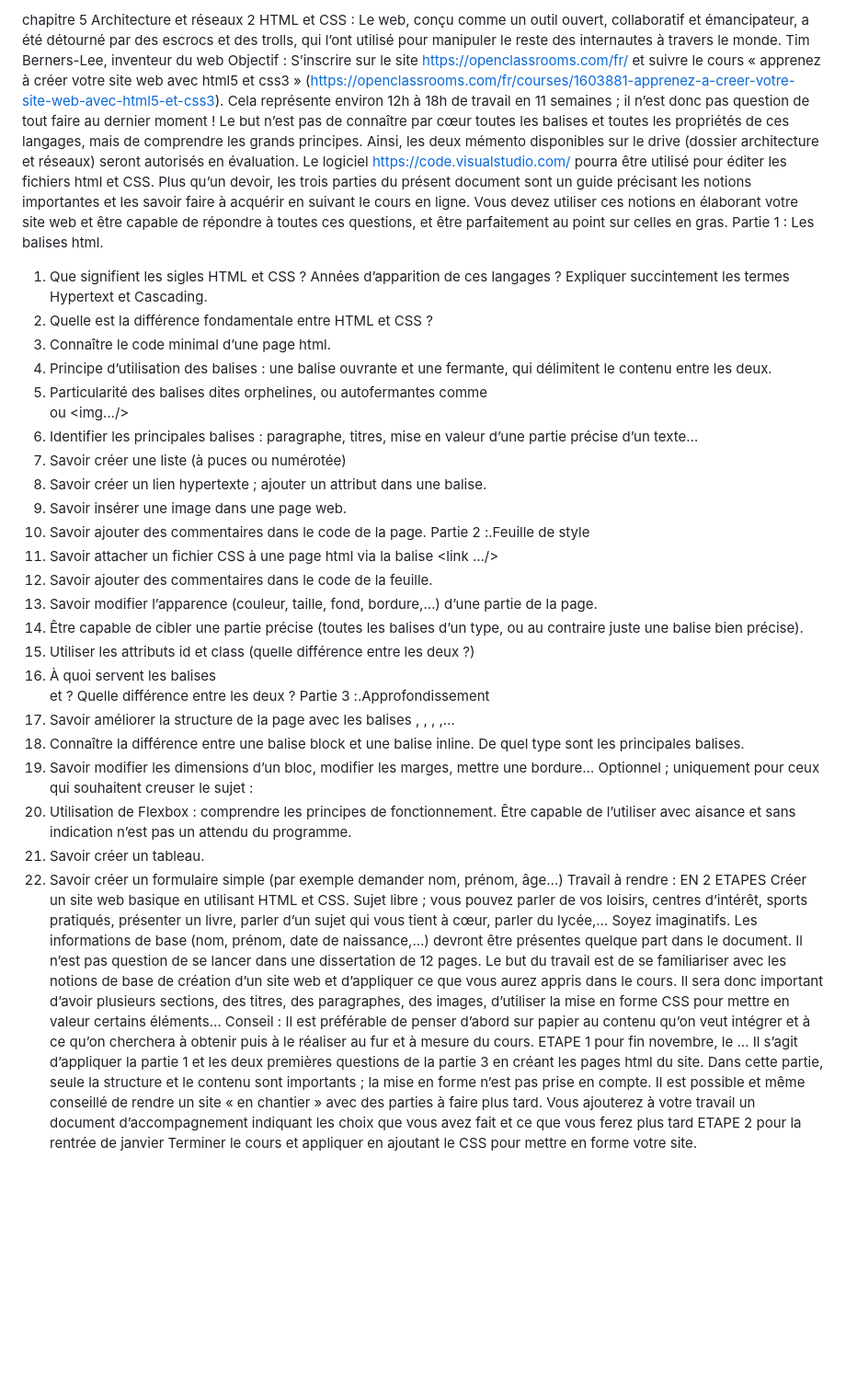
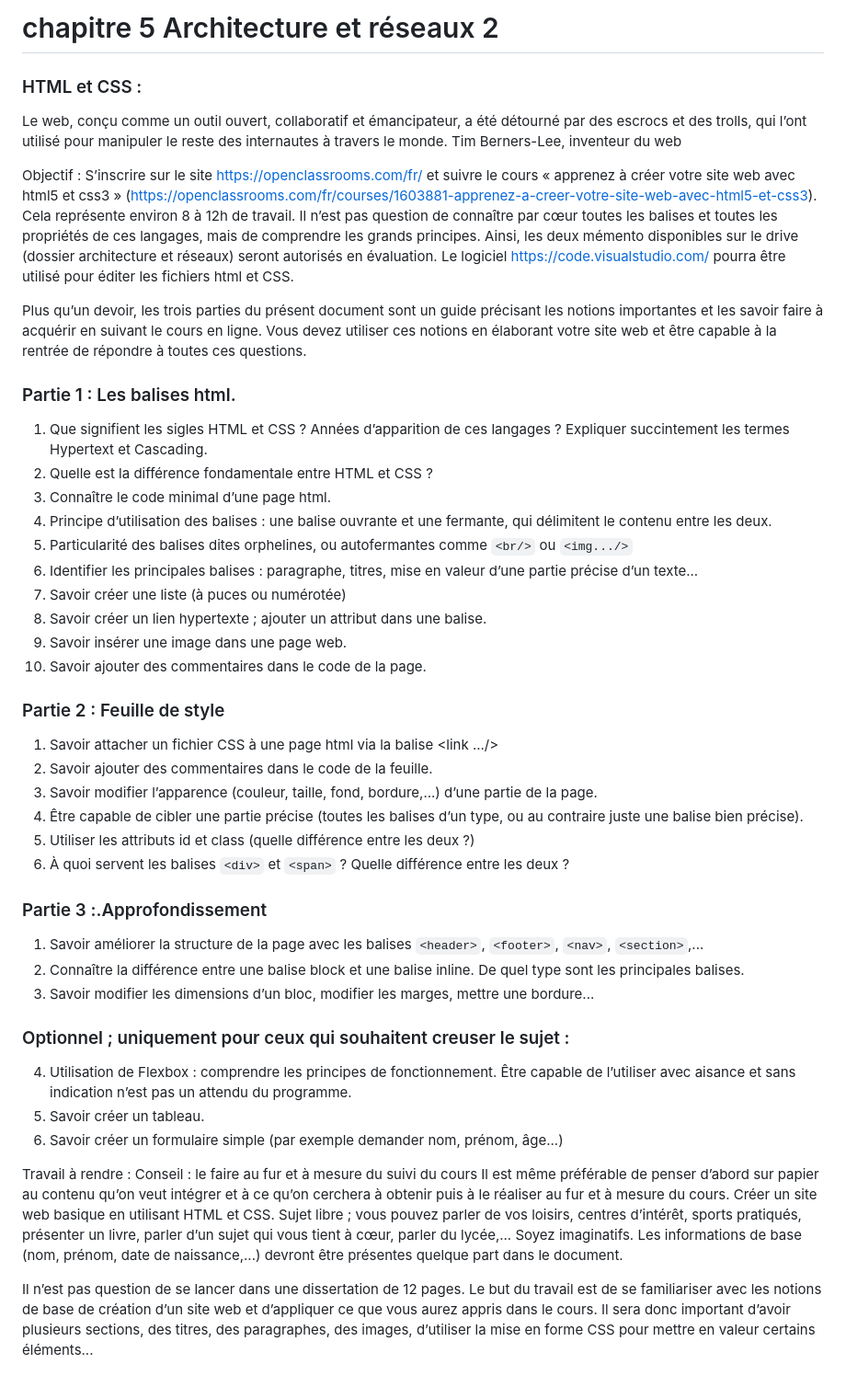
Before and after one commit to Noe306/NSI-projet-site, a Markdown page: sujet.md, the part around the change. Shown at 92% size. Rendered like a GitHub page; blank space fills up the shorter version.

```diff
--- a/sujet.md
+++ b/sujet.md
@@ -1,63 +1,64 @@
-chapitre 5 Architecture et réseaux 2
-HTML et CSS :
+# chapitre 5 Architecture et réseaux 2
+
+### HTML et CSS :
+
 Le web, conçu comme un outil ouvert, collaboratif et émancipateur, a été détourné par des escrocs et des trolls, qui
 l’ont utilisé pour manipuler le reste des internautes à travers le monde. Tim Berners-Lee, inventeur du web
+
 Objectif :
 S’inscrire sur le site https://openclassrooms.com/fr/ et suivre le cours « apprenez à créer votre site web avec html5 et
 css3 » (https://openclassrooms.com/fr/courses/1603881-apprenez-a-creer-votre-site-web-avec-html5-et-css3).
-Cela représente environ 12h à 18h de travail en 11 semaines ; il n’est donc pas question de tout faire au dernier
-moment !
-Le but n’est pas de connaître par cœur toutes les balises et toutes les propriétés de ces langages, mais de comprendre
-les grands principes. Ainsi, les deux mémento disponibles sur le drive (dossier architecture et réseaux) seront
-autorisés en évaluation.
+Cela représente environ 8 à 12h de travail. Il n’est pas question de connaître par cœur toutes les balises et toutes les
+propriétés de ces langages, mais de comprendre les grands principes. Ainsi, les deux mémento disponibles sur le
+drive (dossier architecture et réseaux) seront autorisés en évaluation.
 Le logiciel https://code.visualstudio.com/ pourra être utilisé pour éditer les fichiers html et CSS.
+
 Plus qu’un devoir, les trois parties du présent document sont un guide précisant les notions importantes et les savoir
 faire à acquérir en suivant le cours en ligne. Vous devez utiliser ces notions en élaborant votre site web et être
-capable de répondre à toutes ces questions, et être parfaitement au point sur celles en gras.
-Partie 1 : Les balises html.
+capable à la rentrée de répondre à toutes ces questions.
+
+### Partie 1 : Les balises html.
 1) Que signifient les sigles HTML et CSS ? Années d’apparition de ces langages ? Expliquer succintement les termes
 Hypertext et Cascading.
 2) Quelle est la différence fondamentale entre HTML et CSS ?
 3) Connaître le code minimal d’une page html.
 4) Principe d’utilisation des balises : une balise ouvrante et une fermante, qui délimitent le contenu entre les deux.
-5) Particularité des balises dites orphelines, ou autofermantes comme <br/> ou <img…/>
-6) Identifier les principales balises : paragraphe, titres, mise en valeur d’une partie précise d’un texte…
+5) Particularité des balises dites orphelines, ou autofermantes comme `<br/>` ou `<img.../>`
+6) Identifier les principales balises : paragraphe, titres, mise en valeur d’une partie précise d’un texte...
 7) Savoir créer une liste (à puces ou numérotée)
 8) Savoir créer un lien hypertexte ; ajouter un attribut dans une balise.
 9) Savoir insérer une image dans une page web.
 10) Savoir ajouter des commentaires dans le code de la page.
-Partie 2 :.Feuille de style
-1) Savoir attacher un fichier CSS à une page html via la balise <link …/>
+
+### Partie 2 : Feuille de style
+1) Savoir attacher un fichier CSS à une page html via la balise <link .../>
 2) Savoir ajouter des commentaires dans le code de la feuille.
-3) Savoir modifier l’apparence (couleur, taille, fond, bordure,…) d’une partie de la page.
+3) Savoir modifier l’apparence (couleur, taille, fond, bordure,...) d’une partie de la page.
 4) Être capable de cibler une partie précise (toutes les balises d’un type, ou au contraire juste une balise bien précise).
 5) Utiliser les attributs id et class (quelle différence entre les deux ?)
-6) À quoi servent les balises <div> et <span> ? Quelle différence entre les deux ?
-Partie 3 :.Approfondissement
-1) Savoir améliorer la structure de la page avec les balises <header>, <footer>, <nav>, <section>,…
+6) À quoi servent les balises `<div>` et `<span>` ? Quelle différence entre les deux ?
+
+### Partie 3 :.Approfondissement
+1) Savoir améliorer la structure de la page avec les balises `<header>`, `<footer>`, `<nav>`, `<section>`,...
 2) Connaître la différence entre une balise block et une balise inline. De quel type sont les principales balises.
-3) Savoir modifier les dimensions d’un bloc, modifier les marges, mettre une bordure…
-Optionnel ; uniquement pour ceux qui souhaitent creuser le sujet :
+3) Savoir modifier les dimensions d’un bloc, modifier les marges, mettre une bordure...
+
+### Optionnel ; uniquement pour ceux qui souhaitent creuser le sujet :
 4) Utilisation de Flexbox : comprendre les principes de fonctionnement. Être capable de l’utiliser avec aisance et
 sans indication n’est pas un attendu du programme.
 5) Savoir créer un tableau.
-6) Savoir créer un formulaire simple (par exemple demander nom, prénom, âge…)
-Travail à rendre : EN 2 ETAPES
+6) Savoir créer un formulaire simple (par exemple demander nom, prénom, âge...)
+
+Travail à rendre :
+Conseil : le faire au fur et à mesure du suivi du cours
+Il est même préférable de penser d’abord sur papier au contenu qu’on veut intégrer et à ce qu’on cerchera à obtenir
+puis à le réaliser au fur et à mesure du cours.
 Créer un site web basique en utilisant HTML et CSS.
 Sujet libre ; vous pouvez parler de vos loisirs, centres d’intérêt, sports pratiqués, présenter un livre, parler d’un sujet
-qui vous tient à cœur, parler du lycée,… Soyez imaginatifs.
-Les informations de base (nom, prénom, date de naissance,…) devront être présentes quelque part dans le document.
+qui vous tient à cœur, parler du lycée,... Soyez imaginatifs.
+Les informations de base (nom, prénom, date de naissance,...) devront être présentes quelque part dans le document.
+
 Il n’est pas question de se lancer dans une dissertation de 12 pages. Le but du travail est de se familiariser avec les
 notions de base de création d’un site web et d’appliquer ce que vous aurez appris dans le cours. Il sera donc
 important d’avoir plusieurs sections, des titres, des paragraphes, des images, d’utiliser la mise en forme CSS pour
-mettre en valeur certains éléments…
-Conseil :
-Il est préférable de penser d’abord sur papier au contenu qu’on veut intégrer et à ce qu’on cherchera à obtenir puis
-à le réaliser au fur et à mesure du cours.
-ETAPE 1 pour fin novembre, le …
-Il s’agit d’appliquer la partie 1 et les deux premières questions de la partie 3 en créant les pages html du site.
-Dans cette partie, seule la structure et le contenu sont importants ; la mise en forme n’est pas prise en compte.
-Il est possible et même conseillé de rendre un site « en chantier » avec des parties à faire plus tard. Vous ajouterez à
-votre travail un document d’accompagnement indiquant les choix que vous avez fait et ce que vous ferez plus tard
-ETAPE 2 pour la rentrée de janvier
-Terminer le cours et appliquer en ajoutant le CSS pour mettre en forme votre site.
+mettre en valeur certains éléments...
```
